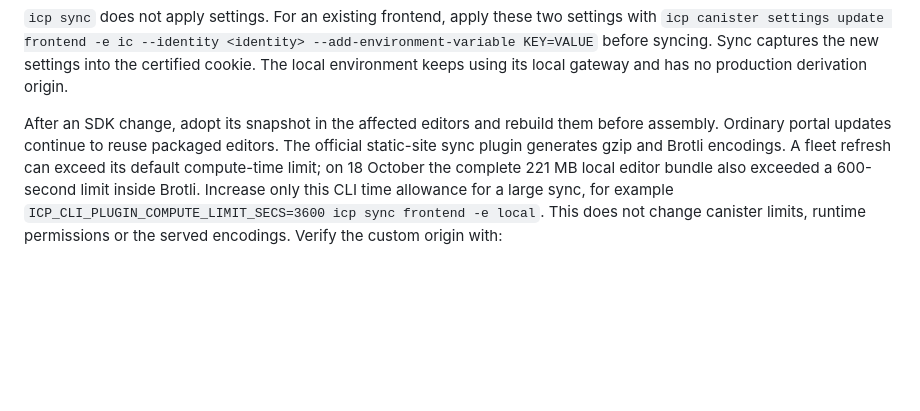
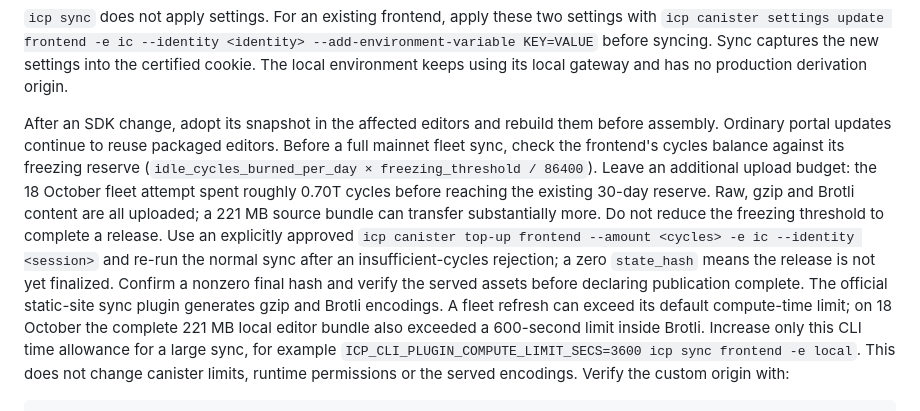
Before and after one commit to eerikpotter/subnet.ee, a Markdown page: docs/deployment.md, the part around the change. Drawn GitHub-style; blank space fills up the shorter version.

```diff
--- a/docs/deployment.md
+++ b/docs/deployment.md
@@ -122,6 +122,16 @@ gateway and has no production derivation origin.
 
 After an SDK change, adopt its snapshot in the affected editors and rebuild them
 before assembly. Ordinary portal updates continue to reuse packaged editors.
+Before a full mainnet fleet sync, check the frontend's cycles balance against its
+freezing reserve (`idle_cycles_burned_per_day × freezing_threshold / 86400`).
+Leave an additional upload budget: the 18 October fleet attempt spent roughly
+0.70T cycles before reaching the existing 30-day reserve. Raw, gzip and Brotli
+content are all uploaded; a 221 MB source bundle can transfer substantially more.
+Do not reduce the freezing threshold to complete a release. Use an explicitly
+approved `icp canister top-up frontend --amount <cycles> -e ic --identity <session>`
+and re-run the normal sync after an insufficient-cycles rejection; a zero
+`state_hash` means the release is not yet finalized. Confirm a nonzero final hash
+and verify the served assets before declaring publication complete.
 The official static-site sync plugin generates gzip and Brotli encodings. A fleet
 refresh can exceed its default compute-time limit; on 18 October the complete
 221 MB local editor bundle also exceeded a 600-second limit inside Brotli. Increase
```
Also changed, not shown: docs/history.md (+16 -0 lines).
